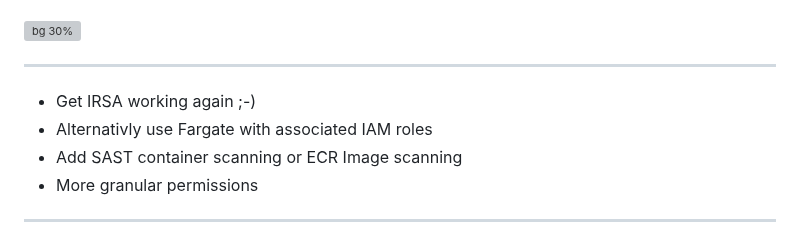
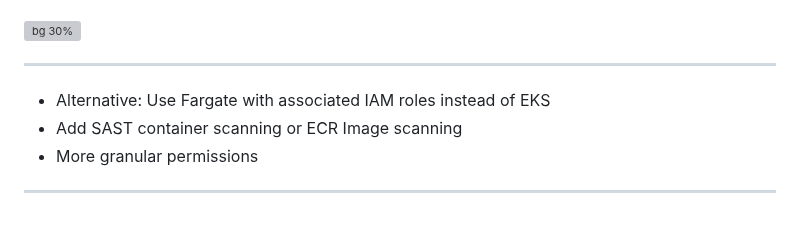
Before and after one commit to cleygraf/paas, a Markdown page: src/slides.md, the part around one of its changes. Drawn GitHub-style; grey boxes are pictures that could not be loaded.

Commit message:
Adjust slides

```diff
--- a/src/slides.md
+++ b/src/slides.md
@@ -273,8 +273,7 @@ Works with a trial license!
 ---
 <!-- header:  "Improvements to consider" -->
 
-- Get IRSA working again ;-)
-- Alternativly use Fargate with associated IAM roles
+- Alternative: Use Fargate with associated IAM roles instead of EKS
 - Add SAST container scanning or ECR Image scanning
 - More granular permissions
 
```
Also changed, not shown: other parts of src/slides.md (+1 -1 lines).
